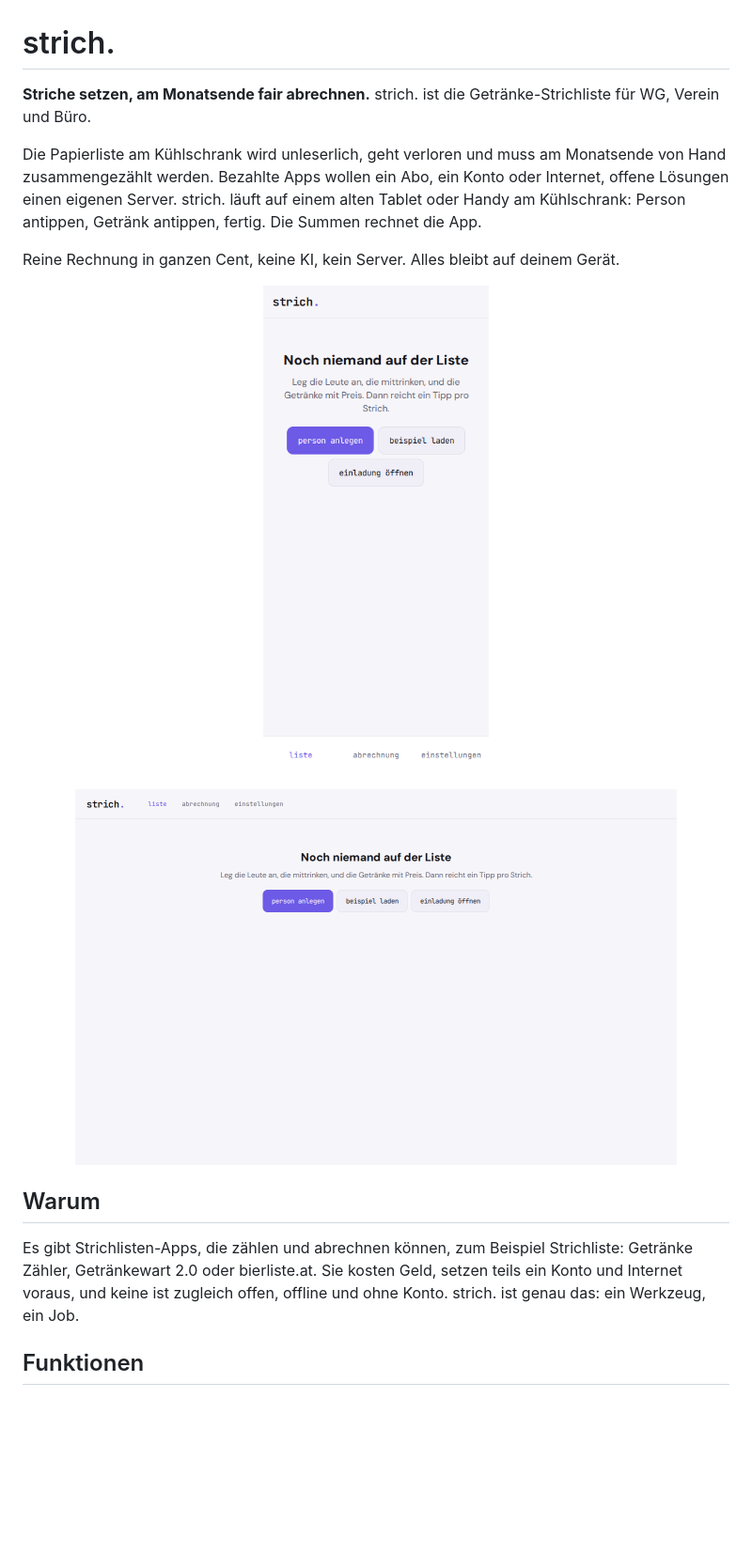
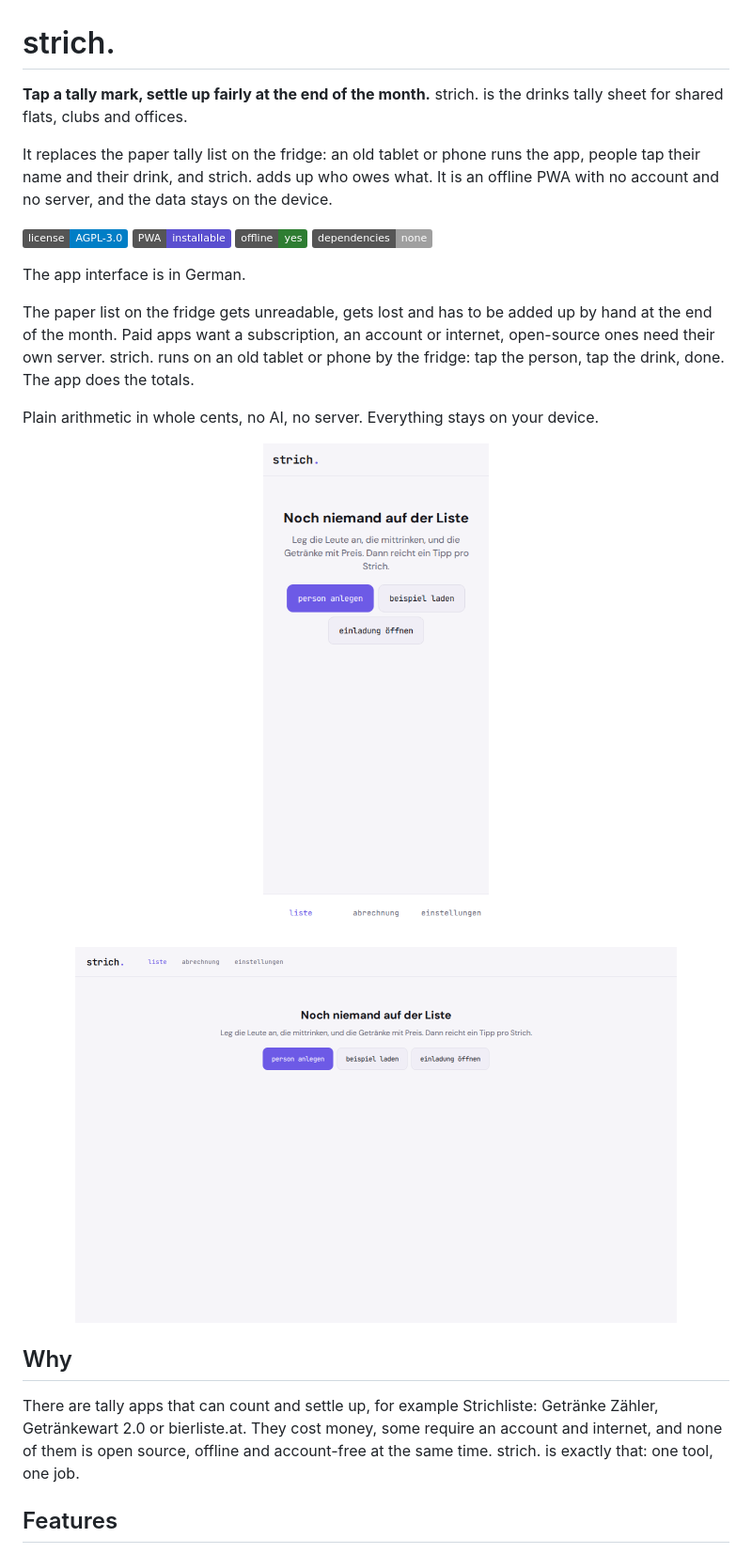
Before and after one commit to gedachtgemacht/strich, a Markdown page: README.md, the part around one of its changes. Shown at 94% size. Rendered like a GitHub page; badges without logos; blank space fills up the shorter version.

```diff
--- a/README.md
+++ b/README.md
@@ -1,9 +1,15 @@
 # strich.
 
-**Striche setzen, am Monatsende fair abrechnen.** strich. ist die Getränke-Strichliste für WG, Verein und Büro.
+**Tap a tally mark, settle up fairly at the end of the month.** strich. is the drinks tally sheet for shared flats, clubs and offices.
 
-Die Papierliste am Kühlschrank wird unleserlich, geht verloren und muss am Monatsende von Hand zusammengezählt werden. Bezahlte Apps wollen ein Abo, ein Konto oder Internet, offene Lösungen einen eigenen Server. strich. läuft auf einem alten Tablet oder Handy am Kühlschrank: Person antippen, Getränk antippen, fertig. Die Summen rechnet die App.
+It replaces the paper tally list on the fridge: an old tablet or phone runs the app, people tap their name and their drink, and strich. adds up who owes what. It is an offline PWA with no account and no server, and the data stays on the device.
 
-Reine Rechnung in ganzen Cent, keine KI, kein Server. Alles bleibt auf deinem Gerät.
+![License: AGPL-3.0](https://img.shields.io/badge/license-AGPL--3.0-blue) ![PWA](https://img.shields.io/badge/PWA-installable-5a4fcf) ![Offline](https://img.shields.io/badge/offline-yes-2e7d32) ![No dependencies](https://img.shields.io/badge/dependencies-none-lightgrey)
+
+The app interface is in German.
+
+The paper list on the fridge gets unreadable, gets lost and has to be added up by hand at the end of the month. Paid apps want a subscription, an account or internet, open-source ones need their own server. strich. runs on an old tablet or phone by the fridge: tap the person, tap the drink, done. The app does the totals.
+
+Plain arithmetic in whole cents, no AI, no server. Everything stays on your device.
 
 <p align="center">
@@ -14,8 +20,8 @@ Reine Rechnung in ganzen Cent, keine KI, kein Server. Alles bleibt auf deinem Ge
 </p>
 
-## Warum
+## Why
 
-Es gibt Strichlisten-Apps, die zählen und abrechnen können, zum Beispiel Strichliste: Getränke Zähler, Getränkewart 2.0 oder bierliste.at. Sie kosten Geld, setzen teils ein Konto und Internet voraus, und keine ist zugleich offen, offline und ohne Konto. strich. ist genau das: ein Werkzeug, ein Job.
+There are tally apps that can count and settle up, for example Strichliste: Getränke Zähler, Getränkewart 2.0 or bierliste.at. They cost money, some require an account and internet, and none of them is open source, offline and account-free at the same time. strich. is exactly that: one tool, one job.
 
-## Funktionen
+## Features
 
```
Also changed, not shown: other parts of README.md (+49 -47 lines).
